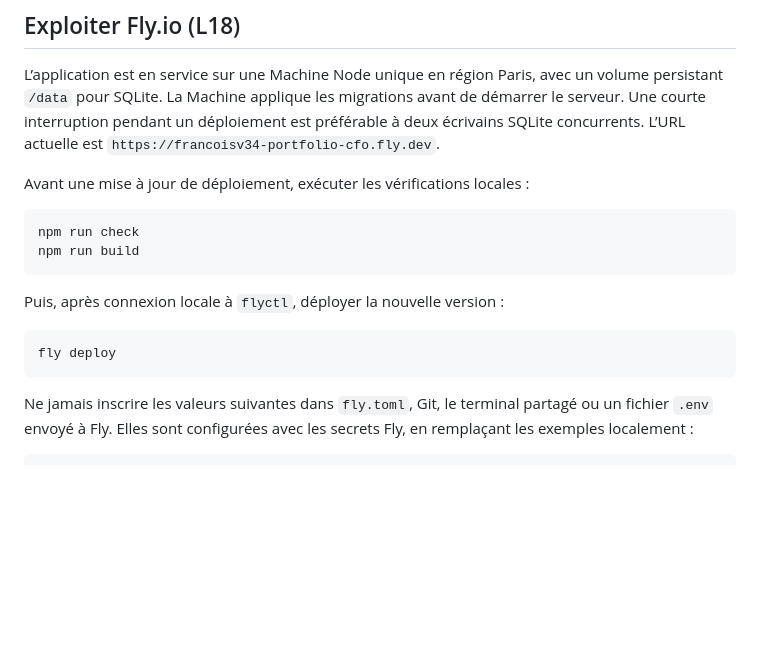
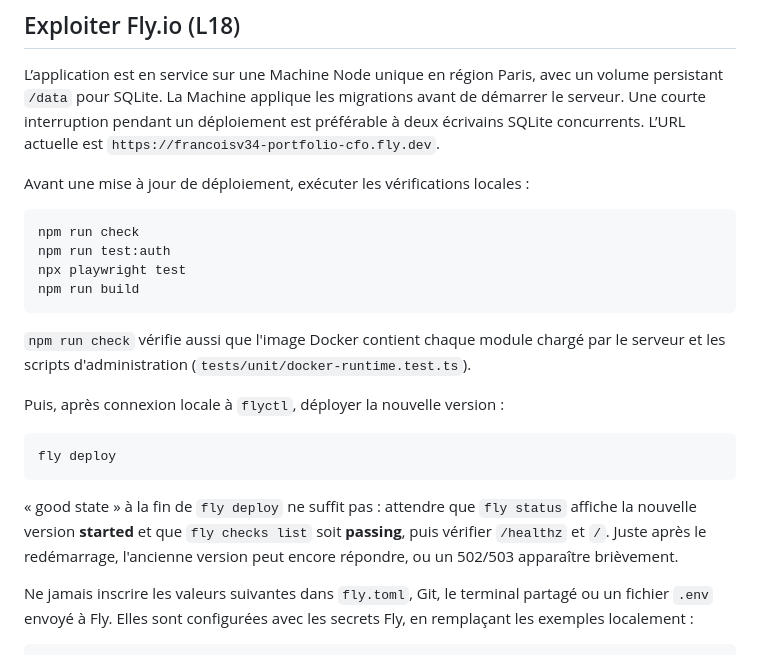
Before and after one commit to FrancoisV34/P8--Portfolio-Dev, a Markdown page: README.md, the part around the change. Drawn GitHub-style; blank space fills up the shorter version.

Commit message:
docs: list every pre-deploy check and how to confirm a release is live
Co-Authored-By: Claude Opus 5.5 <noreply@anthropic.com>
Claude-Session: https://claude.ai/code/session_01HxpwejsDF95HFVQJrL8xmb

````diff
--- a/README.md
+++ b/README.md
@@ -101,14 +101,24 @@ Avant une mise à jour de déploiement, exécuter les vérifications locales :
 
 ```sh
 npm run check
+npm run test:auth
+npx playwright test
 npm run build
 ```
+
+`npm run check` vérifie aussi que l'image Docker contient chaque module chargé
+par le serveur et les scripts d'administration (`tests/unit/docker-runtime.test.ts`).
 
 Puis, après connexion locale à `flyctl`, déployer la nouvelle version :
 
 ```sh
 fly deploy
 ```
+
+« good state » à la fin de `fly deploy` ne suffit pas : attendre que
+`fly status` affiche la nouvelle version **started** et que `fly checks list`
+soit **passing**, puis vérifier `/healthz` et `/`. Juste après le redémarrage,
+l'ancienne version peut encore répondre, ou un 502/503 apparaître brièvement.
 
 Ne jamais inscrire les valeurs suivantes dans `fly.toml`, Git, le terminal
 partagé ou un fichier `.env` envoyé à Fly. Elles sont configurées avec les
````
Also changed, not shown: dossier_conception_cfo/21_ETAT_IMPLEMENTATION.md (+2 -3 lines).
